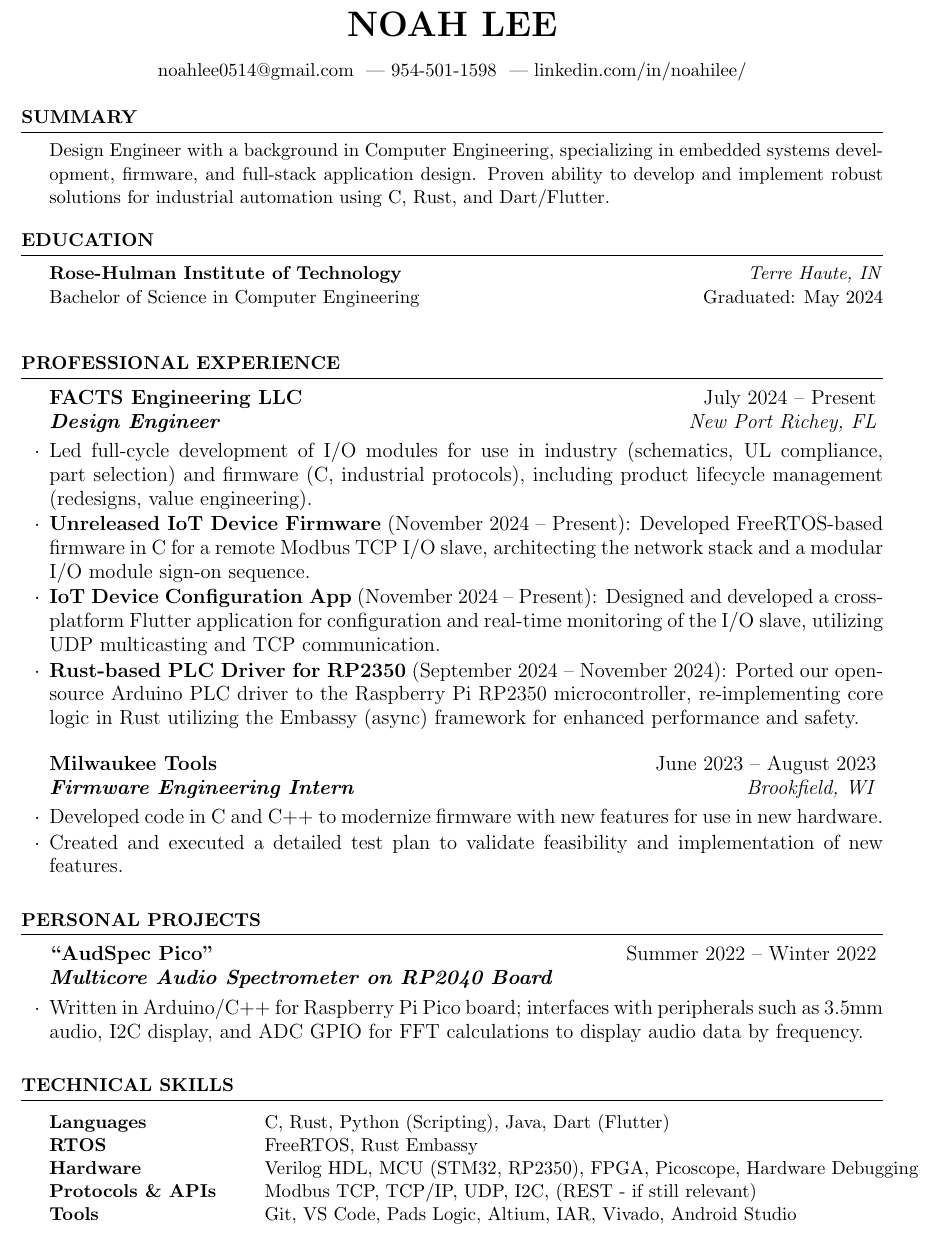
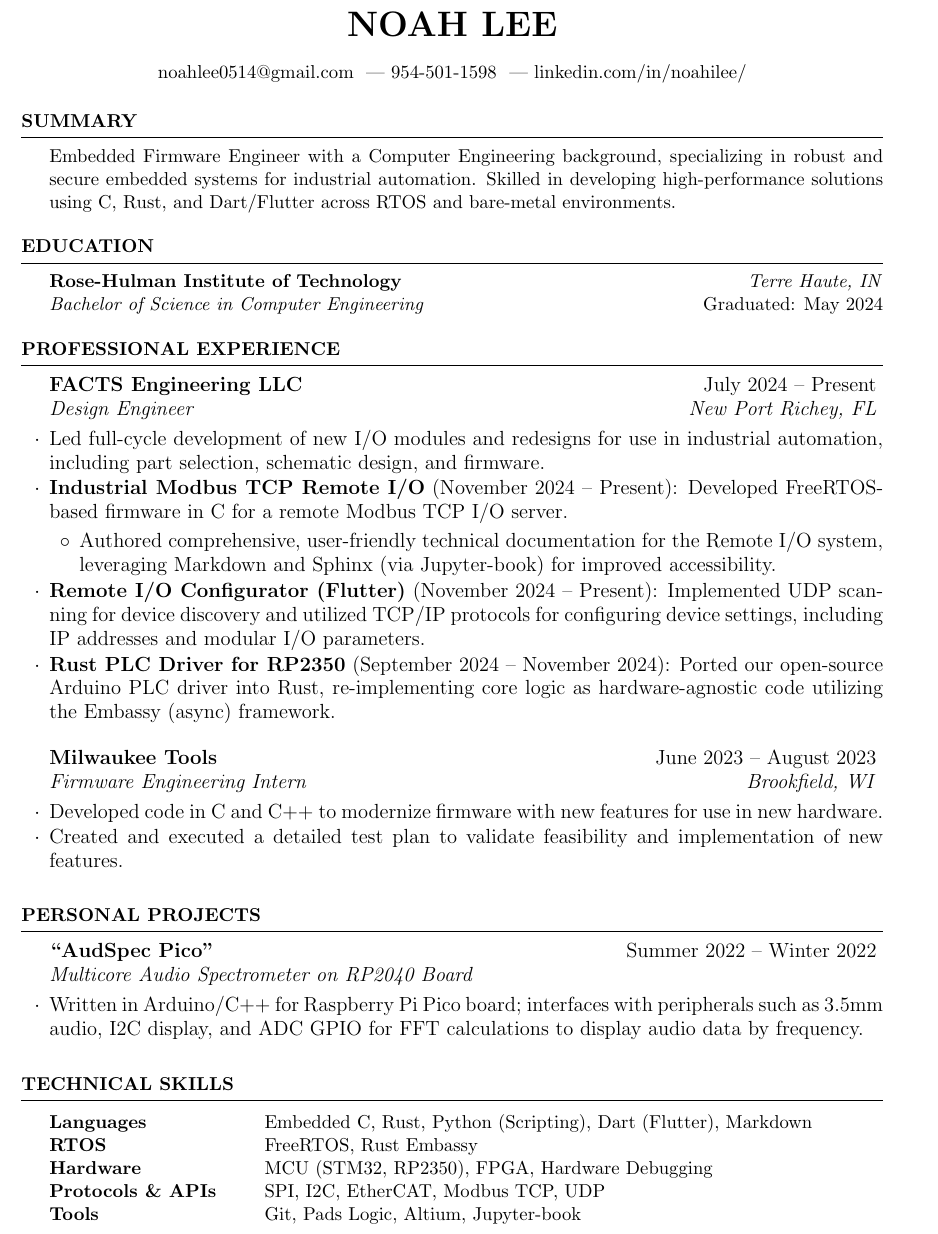
Before and after one commit to Navelwriter/Noah-Lee-Resume, a LaTeX CV (resume.tex, which reads resume.cls): part of the page, cut so that both start at the same text. Compiled offline with pdfLaTeX.

Commit message:
Somewhat new formatting, updated resume text

```diff
--- a/resume.cls
+++ b/resume.cls
@@ -140,7 +140,7 @@
 	\large\textbf{#1} \hfill {#2} % Bold company name (now larger) and date to the right
 	\ifthenelse{\equal{#3}{}}{}{ % If the third parameter is empty, don't output the job title and location line
 		\\ % Job title and location on a new line
-		\textbf{\textit{#3}} \hfill \textit{#4} % Output job title and location (Job Title is now Bold Italic)
+		{\textit{#3}} \hfill \textit{#4} % Output job title and location (Job Title is now Bold Italic)
 	}%
 	\smallskip % Vertical whitespace
 	\begin{list}{$\cdot$}{\leftmargin=0em} % \cdot used for bullets, no indentation
--- a/resume.tex
+++ b/resume.tex
@@ -44,7 +43,9 @@
 
 \begin{rSection}{Summary}
 
-Design Engineer with a background in Computer Engineering, specializing in embedded systems development, firmware, and full-stack application design. Proven ability to develop and implement robust solutions for industrial automation using C, Rust, and Dart/Flutter.
+Embedded Firmware Engineer with a Computer Engineering background,
+specializing in robust and secure embedded systems for industrial automation.
+Skilled in developing high-performance solutions using C, Rust, and Dart/Flutter across RTOS and bare-metal environments.
 
 \end{rSection}
 
@@ -55,7 +56,7 @@ Design Engineer with a background in Computer Engineering, specializing in embed
 \begin{rSection}{Education}
 
 	\textbf{Rose-Hulman Institute of Technology} \hfill \textit{Terre Haute, IN} \\
-	Bachelor of Science in Computer Engineering \hfill Graduated: May 2024 \\
+	\textit{Bachelor of Science in Computer Engineering} \hfill Graduated: May 2024
 
 \end{rSection}
 
@@ -66,10 +67,14 @@ Design Engineer with a background in Computer Engineering, specializing in embed
 \begin{rSection}{Professional Experience}
 
     \begin{rSubsection}{FACTS Engineering LLC}{July 2024 -- Present}{Design Engineer}{New Port Richey, FL}
-		\item Led full-cycle development of I/O modules for use in industry (schematics, UL compliance, part selection) and firmware (C, industrial protocols), including product lifecycle management (redesigns, value engineering).
-		\item \textbf{Unreleased IoT Device Firmware} (November 2024 -- Present): Developed FreeRTOS-based firmware in C for a remote Modbus TCP I/O slave, architecting the network stack and a modular I/O module sign-on sequence.
-		\item \textbf{IoT Device Configuration App} (November 2024 -- Present): Designed and developed a cross-platform Flutter application for configuration and real-time monitoring of the I/O slave, utilizing UDP multicasting and TCP communication.
-        \item \textbf{Rust-based PLC Driver for RP2350} (September 2024 -- November 2024): Ported our open-source Arduino PLC driver to the Raspberry Pi RP2350 microcontroller, re-implementing core logic in Rust utilizing the Embassy (async) framework for enhanced performance and safety.
+		\item Led full-cycle development of new I/O modules and redesigns for use in industrial automation, including part selection, schematic design, and firmware.
+		\item \textbf{Industrial Modbus TCP Remote I/O} (November 2024 -- Present): Developed FreeRTOS-based firmware in C for a remote Modbus TCP I/O server.
+		\begin{rSubItems}
+			\item Authored comprehensive, user-friendly technical documentation for the Remote I/O system,
+			leveraging Markdown and Sphinx (via Jupyter-book) for improved accessibility.
+		\end{rSubItems}
+		\item \textbf{Remote I/O Configurator (Flutter)} (November 2024 -- Present): Implemented UDP scanning for device discovery and utilized TCP/IP protocols for configuring device settings, including IP addresses and modular I/O parameters.
+        \item \textbf{Rust PLC Driver for RP2350} (September 2024 -- November 2024): Ported our open-source Arduino PLC driver into Rust, re-implementing core logic as hardware-agnostic code utilizing the Embassy (async) framework.
 	\end{rSubsection}
 
 %------------------------------------------------
@@ -100,11 +105,11 @@ Design Engineer with a background in Computer Engineering, specializing in embed
 \begin{rSection}{Technical Skills}
 
 	\begin{tabular}{@{} >{\bfseries}l @{\hspace{6ex}} l @{}}
-		Languages & C, Rust, Python (Scripting), Java, Dart (Flutter) \\
+		Languages & Embedded C, Rust, Python (Scripting), Dart (Flutter), Markdown \\
         RTOS & FreeRTOS, Rust Embassy \\
-		Hardware & Verilog HDL, MCU (STM32, RP2350), FPGA, Picoscope, Hardware Debugging \\
-        Protocols \& APIs & Modbus TCP, TCP/IP, UDP, I2C, (REST - if still relevant) \\
-		Tools & Git, VS Code, Pads Logic, Altium, IAR, Vivado, Android Studio
+		Hardware & MCU (STM32, RP2350), FPGA, Hardware Debugging \\
+        Protocols \& APIs & SPI, I2C, EtherCAT, Modbus TCP, UDP \\
+		Tools & Git, Pads Logic, Altium, Jupyter-book
 	\end{tabular}
 
 \end{rSection}
```
Also changed, not shown: resume.pdf, resume.cls (17 more changed lines), resume.tex (1 more changed lines), 1 other file.
